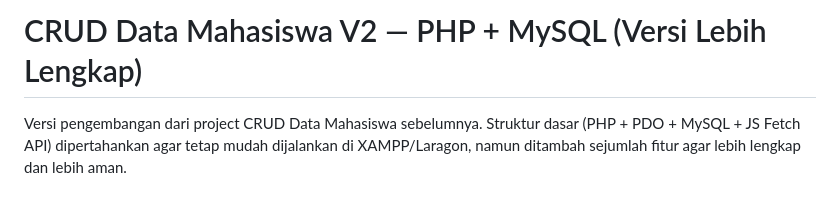
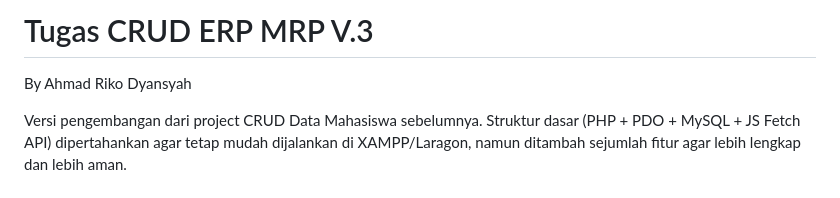
Before and after one commit to ardyansyah19/Tugas-CRUD-ERP-MRP-V.3, a Markdown page: README.md, the part around the change. Drawn GitHub-style.

Commit message:
Revise README title and project description
Updated project title and description in README.

```diff
--- a/README.md
+++ b/README.md
@@ -1,4 +1,5 @@
-# CRUD Data Mahasiswa V2 — PHP + MySQL (Versi Lebih Lengkap)
+# Tugas CRUD ERP MRP V.3
+By Ahmad Riko Dyansyah
 
 Versi pengembangan dari project CRUD Data Mahasiswa sebelumnya. Struktur dasar
 (PHP + PDO + MySQL + JS Fetch API) dipertahankan agar tetap mudah dijalankan di
```
